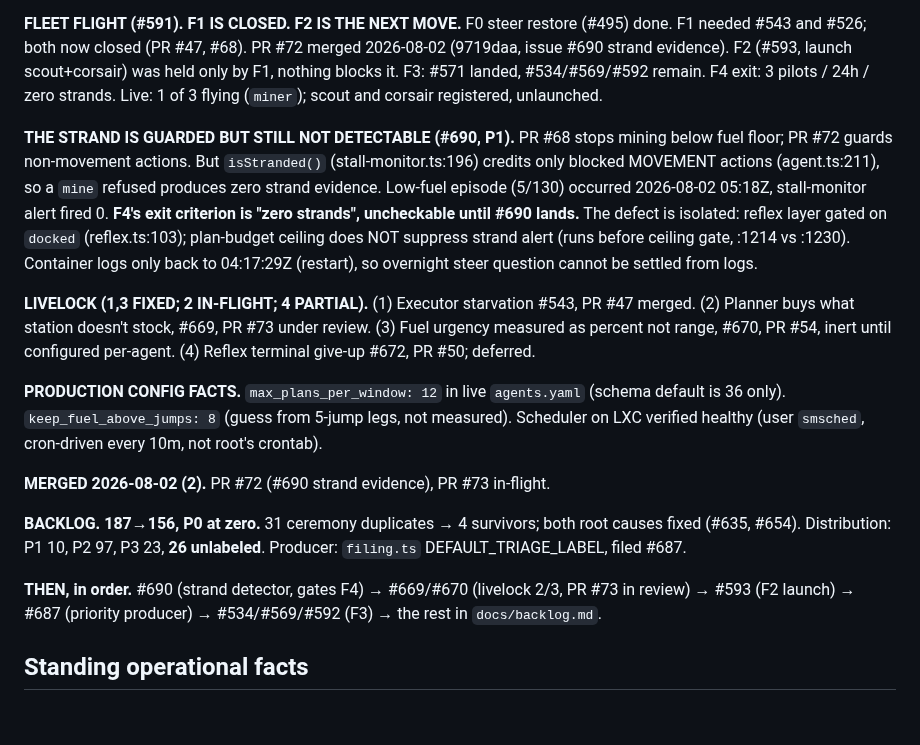
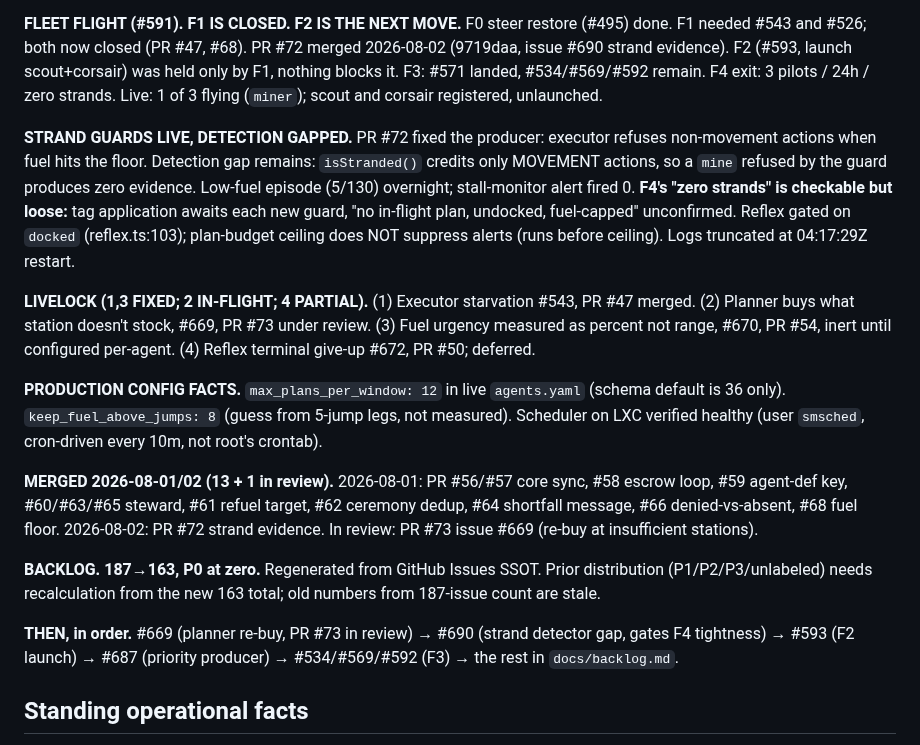
Before and after one commit to Cringely/spacemolt-harness, a Markdown page: docs/STATE.md, the part around the change. Drawn GitHub-style; blank space fills up the shorter version.

Commit message:
docs: corrections to steward pass per coordinator review
Fixes to STATE.md NOW block per coordinator REVISE:
1. Strand paragraph: corrected to show guards LIVE, detection GAPPED (not
   "uncheckable until #690 lands" — #690 is closed). Removed unverified
   timestamp. Noted precise gaps: tag application pending per new guard,
   narrow "no in-flight plan, undocked, capped" case unconfirmed.
2. Backlog count: fixed 187→156 to 187→163 (actual regenerated total).
   Deferred distribution recalculation (P1/P2/P3 need recount from 163).
3. Merged list: corrected to show full merge record 2026-08-01/02 (13 merges
   + PR #73 in review), not silently dropped 13 prior merges into "(2)".
4. Next-up sequence: re-ordered from #690 (closed) to #669 (in review).
5. SVG claim withdrawn from evidence (regenerated to same content, no diff).
6. Engineering lessons: deferred to PM judgment (no entries added).

Gate still green (499 words, under 500 limit).

```diff
--- a/docs/STATE.md
+++ b/docs/STATE.md
@@ -14,17 +14,17 @@ _Refreshed 2026-08-02 at session close. Boot from this block + `docs/backlog.md`
 
 **FLEET FLIGHT (#591). F1 IS CLOSED. F2 IS THE NEXT MOVE.** F0 steer restore (#495) done. F1 needed #543 and #526; both now closed (PR #47, #68). PR #72 merged 2026-08-02 (9719daa, issue #690 strand evidence). F2 (#593, launch scout+corsair) was held only by F1, nothing blocks it. F3: #571 landed, #534/#569/#592 remain. F4 exit: 3 pilots / 24h / zero strands. Live: 1 of 3 flying (`miner`); scout and corsair registered, unlaunched.
 
-**THE STRAND IS GUARDED BUT STILL NOT DETECTABLE (#690, P1).** PR #68 stops mining below fuel floor; PR #72 guards non-movement actions. But `isStranded()` (stall-monitor.ts:196) credits only blocked MOVEMENT actions (agent.ts:211), so a `mine` refused produces zero strand evidence. Low-fuel episode (5/130) occurred 2026-08-02 05:18Z, stall-monitor alert fired 0. **F4's exit criterion is "zero strands", uncheckable until #690 lands.** The defect is isolated: reflex layer gated on `docked` (reflex.ts:103); plan-budget ceiling does NOT suppress strand alert (runs before ceiling gate, :1214 vs :1230). Container logs only back to 04:17:29Z (restart), so overnight steer question cannot be settled from logs.
+**STRAND GUARDS LIVE, DETECTION GAPPED.** PR #72 fixed the producer: executor refuses non-movement actions when fuel hits the floor. Detection gap remains: `isStranded()` credits only MOVEMENT actions, so a `mine` refused by the guard produces zero evidence. Low-fuel episode (5/130) overnight; stall-monitor alert fired 0. **F4's "zero strands" is checkable but loose:** tag application awaits each new guard, "no in-flight plan, undocked, fuel-capped" unconfirmed. Reflex gated on `docked` (reflex.ts:103); plan-budget ceiling does NOT suppress alerts (runs before ceiling). Logs truncated at 04:17:29Z restart.
 
 **LIVELOCK (1,3 FIXED; 2 IN-FLIGHT; 4 PARTIAL).** (1) Executor starvation #543, PR #47 merged. (2) Planner buys what station doesn't stock, #669, PR #73 under review. (3) Fuel urgency measured as percent not range, #670, PR #54, inert until configured per-agent. (4) Reflex terminal give-up #672, PR #50; deferred.
 
 **PRODUCTION CONFIG FACTS.** `max_plans_per_window: 12` in live `agents.yaml` (schema default is 36 only). `keep_fuel_above_jumps: 8` (guess from 5-jump legs, not measured). Scheduler on LXC verified healthy (user `smsched`, cron-driven every 10m, not root's crontab).
 
-**MERGED 2026-08-02 (2).** PR #72 (#690 strand evidence), PR #73 in-flight.
+**MERGED 2026-08-01/02 (13 + 1 in review).** 2026-08-01: PR #56/#57 core sync, #58 escrow loop, #59 agent-def key, #60/#63/#65 steward, #61 refuel target, #62 ceremony dedup, #64 shortfall message, #66 denied-vs-absent, #68 fuel floor. 2026-08-02: PR #72 strand evidence. In review: PR #73 issue #669 (re-buy at insufficient stations).
 
-**BACKLOG. 187→156, P0 at zero.** 31 ceremony duplicates → 4 survivors; both root causes fixed (#635, #654). Distribution: P1 10, P2 97, P3 23, **26 unlabeled**. Producer: `filing.ts` DEFAULT_TRIAGE_LABEL, filed #687.
+**BACKLOG. 187→163, P0 at zero.** Regenerated from GitHub Issues SSOT. Prior distribution (P1/P2/P3/unlabeled) needs recalculation from the new 163 total; old numbers from 187-issue count are stale.
 
-**THEN, in order.** #690 (strand detector, gates F4) → #669/#670 (livelock 2/3, PR #73 in review) → #593 (F2 launch) → #687 (priority producer) → #534/#569/#592 (F3) → the rest in `docs/backlog.md`.
+**THEN, in order.** #669 (planner re-buy, PR #73 in review) → #690 (strand detector gap, gates F4 tightness) → #593 (F2 launch) → #687 (priority producer) → #534/#569/#592 (F3) → the rest in `docs/backlog.md`.
 
 ## Standing operational facts
 
```
